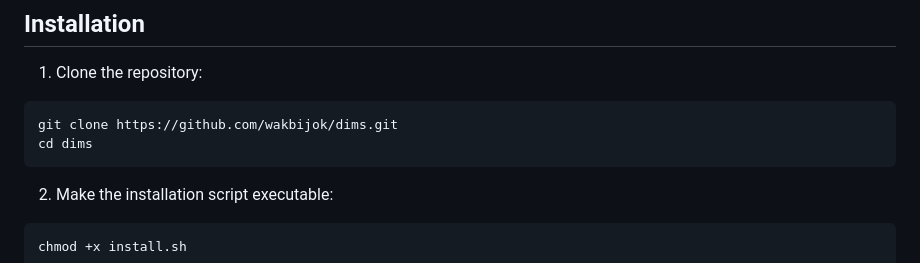
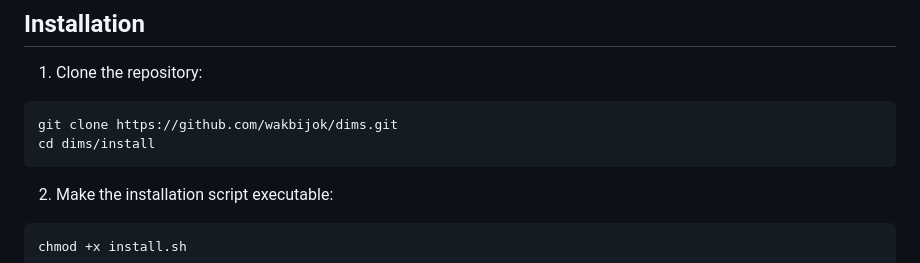
Before and after one commit to wakbijok/dims, a Markdown page: README.md, the part around the change. GitHub-like rendering.

Commit message:
corrected install path

````diff
--- a/README.md
+++ b/README.md
@@ -24,7 +24,7 @@ A web-based system for managing data center assets across multiple locations.
 1. Clone the repository:
 ```bash
 git clone https://github.com/wakbijok/dims.git
-cd dims
+cd dims/install
 ```
 
 2. Make the installation script executable:
````
